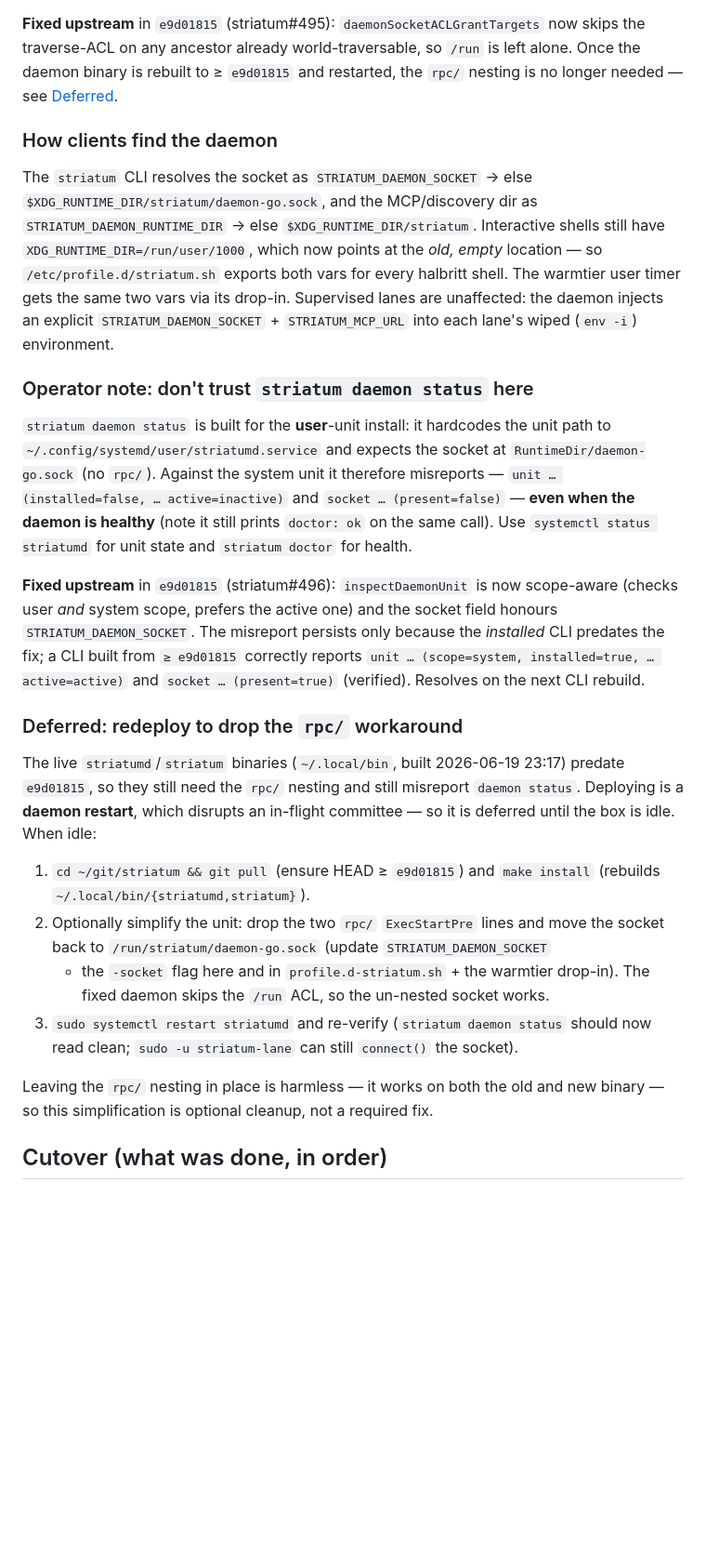
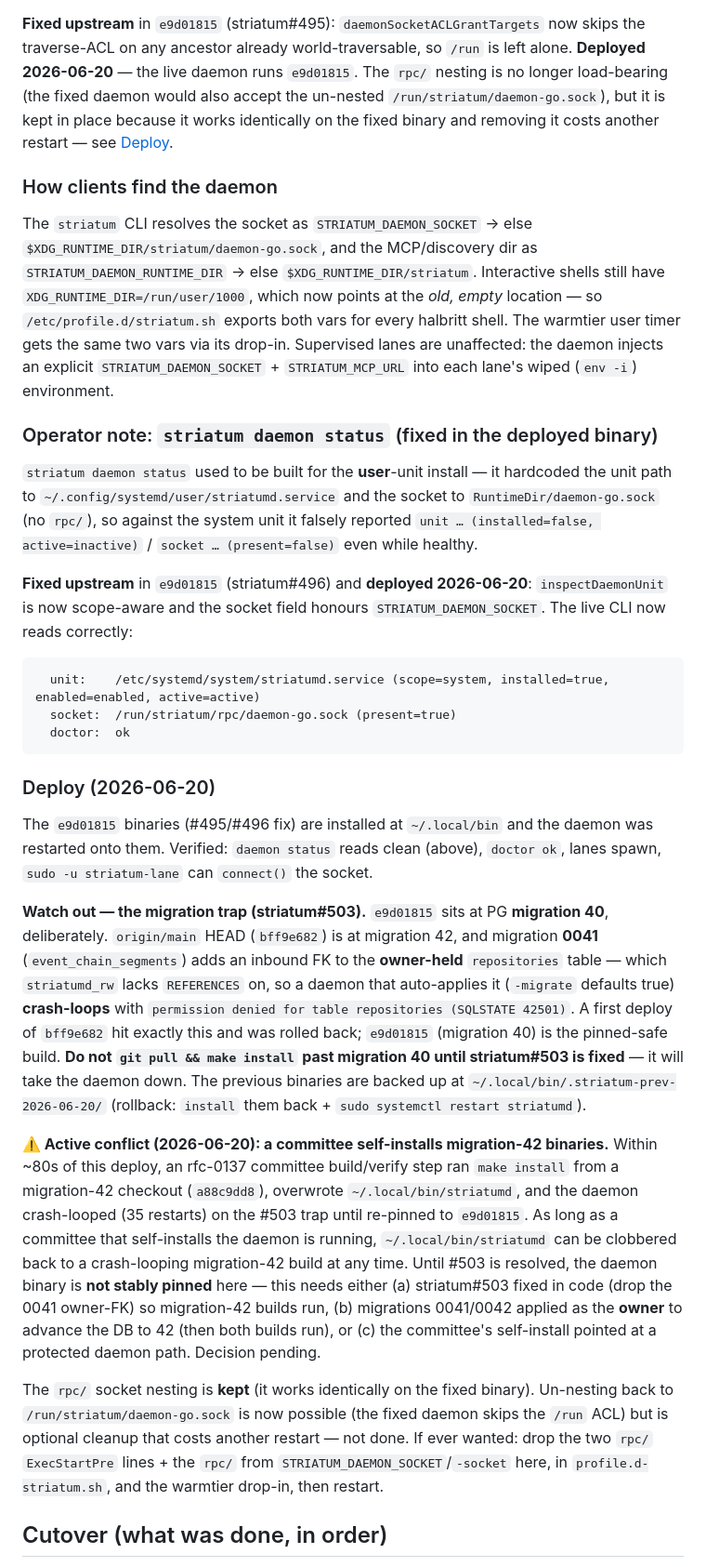
Before and after one commit to halbritt/infra, a Markdown page: striatum/README.md, the part around the change. Shown at 93% size. Rendered like a GitHub page; blank space fills up the shorter version.

Commit message:
striatum: #495/#496 fix DEPLOYED (e9d01815, migration 40); migration-0041 trap (#503)
Deployed the #495/#496 fix: built e9d01815 (the fix commit, at PG migration 40),
installed to ~/.local/bin, restarted the daemon onto it. Verified: `striatum
daemon status` now reads `scope=system, installed=true, active=active` + `socket
present=true`, `doctor ok`, lanes spawn, striatum-lane can connect() the socket.

Two hazards documented:
- striatum#503: migration 0041 (event_chain_segments) adds an inbound FK to the
  owner-held `repositories` table; striatumd_rw lacks REFERENCES, so any
  migration-42 binary crash-loops on auto-migrate ("permission denied for table
  repositories", 42501). e9d01815 is pinned at migration 40 to dodge it. A first
  attempt with the migration-42 build (bff9e682) hit this and was rolled back.
- Active multi-agent conflict: an rfc-0137 committee self-installs migration-42
  daemon binaries (a88c9dd8) via `make install`, which clobbered ~/.local/bin and
  crash-looped the daemon until re-pinned. The daemon binary is not stably pinned
  while such a committee runs. Resolution (fix #503 in code / owner-migrate to 42 /
  protected daemon path) is pending a decision.

Rollback binaries kept at ~/.local/bin/.striatum-prev-2026-06-20/.

Co-Authored-By: Claude Opus 4.8 (1M context) <noreply@anthropic.com>

````diff
--- a/striatum/README.md
+++ b/striatum/README.md
@@ -84,8 +84,11 @@ socket dir be mode `0700`/`0710`, hence the `chmod` in `ExecStartPre`.) Validate
 
 **Fixed upstream** in `e9d01815` (striatum#495): `daemonSocketACLGrantTargets` now
 skips the traverse-ACL on any ancestor already world-traversable, so `/run` is
-left alone. Once the daemon binary is rebuilt to ≥ `e9d01815` and restarted, the
-`rpc/` nesting is no longer needed — see [Deferred](#deferred-redeploy-to-drop-the-rpc-workaround).
+left alone. **Deployed 2026-06-20** — the live daemon runs `e9d01815`. The `rpc/`
+nesting is no longer load-bearing (the fixed daemon would also accept the
+un-nested `/run/striatum/daemon-go.sock`), but it is kept in place because it
+works identically on the fixed binary and removing it costs another restart — see
+[Deploy](#deploy-2026-06-20).
 
 ### How clients find the daemon
 
@@ -99,41 +102,60 @@ Supervised lanes are unaffected: the daemon injects an explicit
 `STRIATUM_DAEMON_SOCKET` + `STRIATUM_MCP_URL` into each lane's wiped (`env -i`)
 environment.
 
-### Operator note: don't trust `striatum daemon status` here
+### Operator note: `striatum daemon status` (fixed in the deployed binary)
 
-`striatum daemon status` is built for the **user**-unit install: it hardcodes the
-unit path to `~/.config/systemd/user/striatumd.service` and expects the socket at
-`RuntimeDir/daemon-go.sock` (no `rpc/`). Against the system unit it therefore
-misreports — `unit … (installed=false, … active=inactive)` and `socket … (present=false)`
-— **even when the daemon is healthy** (note it still prints `doctor: ok` on the
-same call). Use `systemctl status striatumd` for unit state and `striatum doctor`
-for health.
+`striatum daemon status` used to be built for the **user**-unit install — it
+hardcoded the unit path to `~/.config/systemd/user/striatumd.service` and the
+socket to `RuntimeDir/daemon-go.sock` (no `rpc/`), so against the system unit it
+falsely reported `unit … (installed=false, active=inactive)` / `socket …
+(present=false)` even while healthy.
 
-**Fixed upstream** in `e9d01815` (striatum#496): `inspectDaemonUnit` is now
-scope-aware (checks user *and* system scope, prefers the active one) and the
-socket field honours `STRIATUM_DAEMON_SOCKET`. The misreport persists only because
-the *installed* CLI predates the fix; a CLI built from `≥ e9d01815` correctly
-reports `unit … (scope=system, installed=true, … active=active)` and `socket …
-(present=true)` (verified). Resolves on the next CLI rebuild.
+**Fixed upstream** in `e9d01815` (striatum#496) and **deployed 2026-06-20**:
+`inspectDaemonUnit` is now scope-aware and the socket field honours
+`STRIATUM_DAEMON_SOCKET`. The live CLI now reads correctly:
 
-### Deferred: redeploy to drop the `rpc/` workaround
+```
+  unit:    /etc/systemd/system/striatumd.service (scope=system, installed=true, enabled=enabled, active=active)
+  socket:  /run/striatum/rpc/daemon-go.sock (present=true)
+  doctor:  ok
+```
 
-The live `striatumd`/`striatum` binaries (`~/.local/bin`, built 2026-06-19 23:17)
-predate `e9d01815`, so they still need the `rpc/` nesting and still misreport
-`daemon status`. Deploying is a **daemon restart**, which disrupts an in-flight
-committee — so it is deferred until the box is idle. When idle:
+### Deploy (2026-06-20)
 
-1. `cd ~/git/striatum && git pull` (ensure HEAD ≥ `e9d01815`) and `make install`
-   (rebuilds `~/.local/bin/{striatumd,striatum}`).
-2. Optionally simplify the unit: drop the two `rpc/` `ExecStartPre` lines and move
-   the socket back to `/run/striatum/daemon-go.sock` (update `STRIATUM_DAEMON_SOCKET`
-   + the `-socket` flag here and in `profile.d-striatum.sh` + the warmtier drop-in).
-   The fixed daemon skips the `/run` ACL, so the un-nested socket works.
-3. `sudo systemctl restart striatumd` and re-verify (`striatum daemon status` should
-   now read clean; `sudo -u striatum-lane` can still `connect()` the socket).
+The `e9d01815` binaries (#495/#496 fix) are installed at `~/.local/bin` and the
+daemon was restarted onto them. Verified: `daemon status` reads clean (above),
+`doctor ok`, lanes spawn, `sudo -u striatum-lane` can `connect()` the socket.
 
-Leaving the `rpc/` nesting in place is harmless — it works on both the old and new
-binary — so this simplification is optional cleanup, not a required fix.
+**Watch out — the migration trap (striatum#503).** `e9d01815` sits at PG
+**migration 40**, deliberately. `origin/main` HEAD (`bff9e682`) is at migration
+42, and migration **0041** (`event_chain_segments`) adds an inbound FK to the
+**owner-held** `repositories` table — which `striatumd_rw` lacks `REFERENCES` on,
+so a daemon that auto-applies it (`-migrate` defaults true) **crash-loops** with
+`permission denied for table repositories (SQLSTATE 42501)`. A first deploy of
+`bff9e682` hit exactly this and was rolled back; `e9d01815` (migration 40) is the
+pinned-safe build. **Do not `git pull && make install` past migration 40 until
+striatum#503 is fixed** — it will take the daemon down. The previous binaries are
+backed up at `~/.local/bin/.striatum-prev-2026-06-20/` (rollback: `install` them
+back + `sudo systemctl restart striatumd`).
+
+**⚠️ Active conflict (2026-06-20): a committee self-installs migration-42 binaries.**
+Within ~80s of this deploy, an rfc-0137 committee build/verify step ran
+`make install` from a migration-42 checkout (`a88c9dd8`), overwrote
+`~/.local/bin/striatumd`, and the daemon crash-looped (35 restarts) on the #503
+trap until re-pinned to `e9d01815`. As long as a committee that self-installs the
+daemon is running, `~/.local/bin/striatumd` can be clobbered back to a
+crash-looping migration-42 build at any time. Until #503 is resolved, the daemon
+binary is **not stably pinned** here — this needs either (a) striatum#503 fixed in
+code (drop the 0041 owner-FK) so migration-42 builds run, (b) migrations 0041/0042
+applied as the **owner** to advance the DB to 42 (then both builds run), or (c)
+the committee's self-install pointed at a protected daemon path. Decision pending.
+
+The `rpc/` socket nesting is **kept** (it works identically on the fixed binary).
+Un-nesting back to `/run/striatum/daemon-go.sock` is now possible (the fixed
+daemon skips the `/run` ACL) but is optional cleanup that costs another restart —
+not done. If ever wanted: drop the two `rpc/` `ExecStartPre` lines + the `rpc/`
+from `STRIATUM_DAEMON_SOCKET`/`-socket` here, in `profile.d-striatum.sh`, and the
+warmtier drop-in, then restart.
 
 ## Cutover (what was done, in order)
 
````
